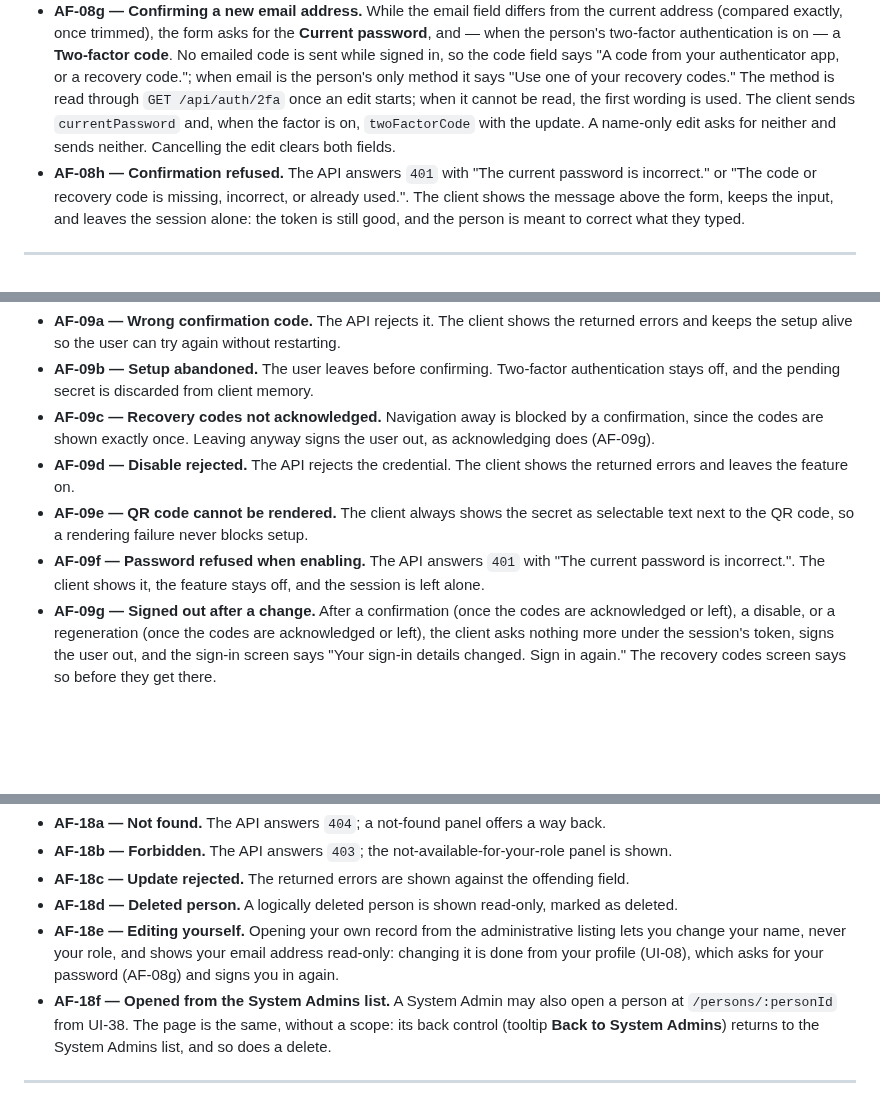
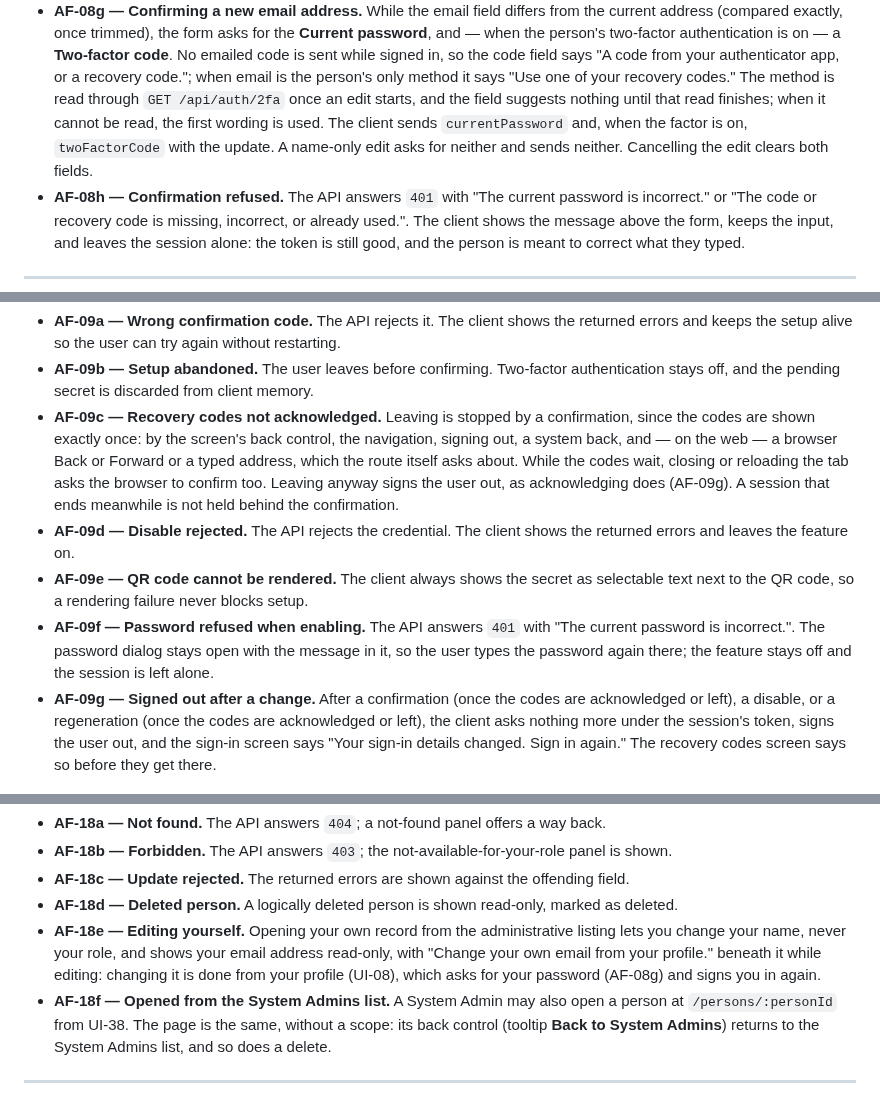
Before and after one commit to artur-rios/heimdall-ui, a Markdown page: docs/requirements/Use Case Specification Document.md, 3 parts joined by grey strips. GitHub-like rendering; blank space fills up the shorter version.

Commit message:
docs: record leaving recovery codes by url
AF-09c names the browser Back, Forward and typed address, and the tab
close or reload, and FR-AU-19 follows. AF-09f keeps the password
dialog open, AF-08g says the code field waits for the method, and
AF-18e gives the read-only email its own note. The changelog says the
two-factor actions sign you out, and that you sign in again.

Co-Authored-By: Claude Opus 5.5 (1M context) <noreply@anthropic.com>
Claude-Session: https://claude.ai/code/session_01KU2awQWyVHDRk4zc4mKYjv

```diff
--- a/docs/requirements/Use Case Specification Document.md
+++ b/docs/requirements/Use Case Specification Document.md
@@ -470,10 +470,10 @@ User's own record
   the person's two-factor authentication is on — a **Two-factor code**. No emailed code is sent
   while signed in, so the code field says "A code from your authenticator app, or a recovery code.";
   when email is the person's only method it says "Use one of your recovery codes." The method is
-  read through `GET /api/auth/2fa` once an edit starts; when it cannot be read, the first wording is
-  used. The client sends `currentPassword` and, when the factor is on, `twoFactorCode` with the
-  update. A name-only edit asks for neither and sends neither. Cancelling the edit clears both
-  fields.
+  read through `GET /api/auth/2fa` once an edit starts, and the field suggests nothing until that
+  read finishes; when it cannot be read, the first wording is used. The client sends
+  `currentPassword` and, when the factor is on, `twoFactorCode` with the update. A name-only edit
+  asks for neither and sends neither. Cancelling the edit clears both fields.
 - **AF-08h — Confirmation refused.** The API answers `401` with "The current password is
   incorrect." or "The code or recovery code is missing, incorrect, or already used.". The client
   shows the message above the form, keeps the input, and leaves the session alone: the token is
@@ -524,15 +524,19 @@ User's own record
   keeps the setup alive so the user can try again without restarting.
 - **AF-09b — Setup abandoned.** The user leaves before confirming. Two-factor authentication stays
   off, and the pending secret is discarded from client memory.
-- **AF-09c — Recovery codes not acknowledged.** Navigation away is blocked by a confirmation, since
-  the codes are shown exactly once. Leaving anyway signs the user out, as acknowledging does
-  (AF-09g).
+- **AF-09c — Recovery codes not acknowledged.** Leaving is stopped by a confirmation, since the
+  codes are shown exactly once: by the screen's back control, the navigation, signing out, a system
+  back, and — on the web — a browser Back or Forward or a typed address, which the route itself asks
+  about. While the codes wait, closing or reloading the tab asks the browser to confirm too. Leaving
+  anyway signs the user out, as acknowledging does (AF-09g). A session that ends meanwhile is not
+  held behind the confirmation.
 - **AF-09d — Disable rejected.** The API rejects the credential. The client shows the returned
   errors and leaves the feature on.
 - **AF-09e — QR code cannot be rendered.** The client always shows the secret as selectable text
   next to the QR code, so a rendering failure never blocks setup.
 - **AF-09f — Password refused when enabling.** The API answers `401` with "The current password is
-  incorrect.". The client shows it, the feature stays off, and the session is left alone.
+  incorrect.". The password dialog stays open with the message in it, so the user types the password
+  again there; the feature stays off and the session is left alone.
 - **AF-09g — Signed out after a change.** After a confirmation (once the codes are acknowledged or
   left), a disable, or a regeneration (once the codes are acknowledged or left), the client asks
   nothing more under the session's token, signs the user out, and the sign-in screen says "Your
@@ -803,8 +807,9 @@ User's own record
 - **AF-18c — Update rejected.** The returned errors are shown against the offending field.
 - **AF-18d — Deleted person.** A logically deleted person is shown read-only, marked as deleted.
 - **AF-18e — Editing yourself.** Opening your own record from the administrative listing lets you
-  change your name, never your role, and shows your email address read-only: changing it is done
-  from your profile (UI-08), which asks for your password (AF-08g) and signs you in again.
+  change your name, never your role, and shows your email address read-only, with "Change your own
+  email from your profile." beneath it while editing: changing it is done from your profile (UI-08),
+  which asks for your password (AF-08g) and signs you in again.
 - **AF-18f — Opened from the System Admins list.** A System Admin may also open a person at
   `/persons/:personId` from UI-38. The page is the same, without a scope: its back control (tooltip
   **Back to System Admins**) returns to the System Admins list, and so does a delete.
```
Also changed, not shown: CHANGELOG.md (+5 -5 lines), docs/requirements/System Requirements Document.md (+1 -1 lines).
